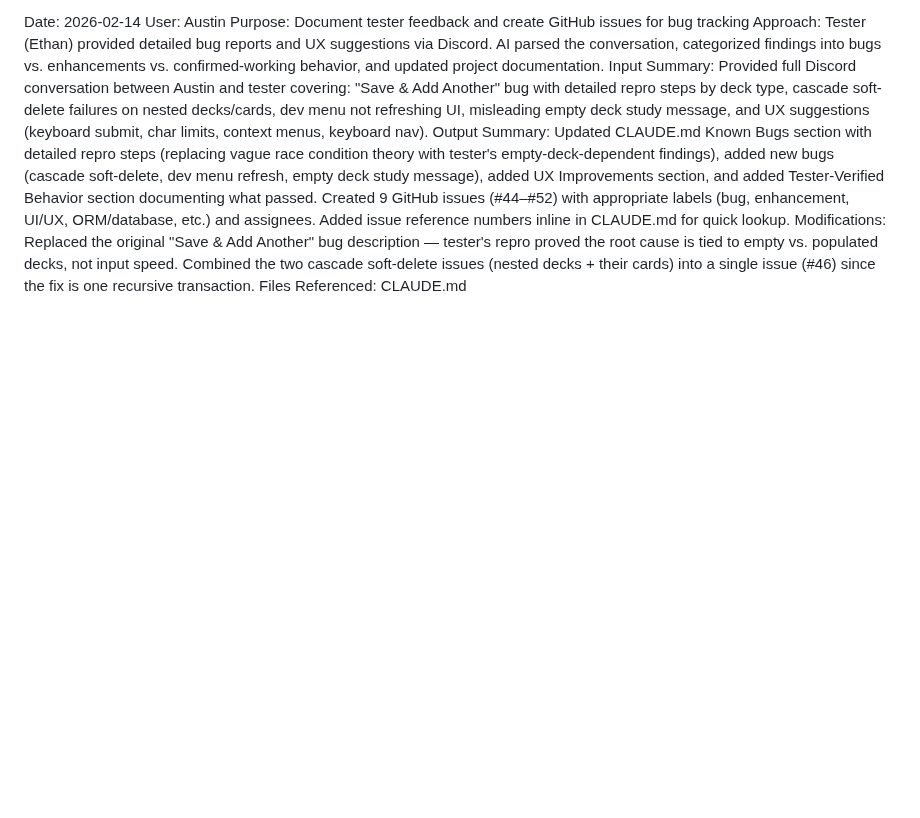
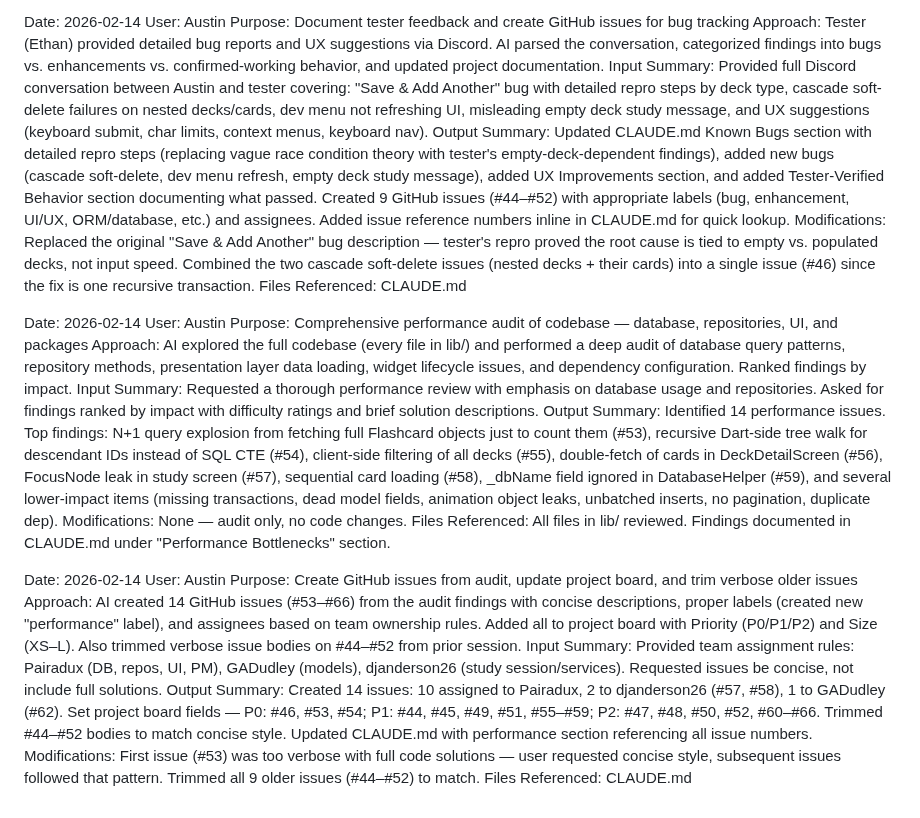
Before and after one commit to Pairadux/lapse, a Markdown page: docs/AI-Usage-Austin.md, the part around the change. Rendered like a GitHub page; blank space fills up the shorter version.

Commit message:
docs: log AI usage for performance audit and issue creation (issues #53–#66)

```diff
--- a/docs/AI-Usage-Austin.md
+++ b/docs/AI-Usage-Austin.md
@@ -151,3 +151,21 @@ Input Summary: Provided full Discord conversation between Austin and tester cove
 Output Summary: Updated CLAUDE.md Known Bugs section with detailed repro steps (replacing vague race condition theory with tester's empty-deck-dependent findings), added new bugs (cascade soft-delete, dev menu refresh, empty deck study message), added UX Improvements section, and added Tester-Verified Behavior section documenting what passed. Created 9 GitHub issues (#44–#52) with appropriate labels (bug, enhancement, UI/UX, ORM/database, etc.) and assignees. Added issue reference numbers inline in CLAUDE.md for quick lookup.
 Modifications: Replaced the original "Save & Add Another" bug description — tester's repro proved the root cause is tied to empty vs. populated decks, not input speed. Combined the two cascade soft-delete issues (nested decks + their cards) into a single issue (#46) since the fix is one recursive transaction.
 Files Referenced: CLAUDE.md
+
+Date: 2026-02-14
+User: Austin
+Purpose: Comprehensive performance audit of codebase — database, repositories, UI, and packages
+Approach: AI explored the full codebase (every file in lib/) and performed a deep audit of database query patterns, repository methods, presentation layer data loading, widget lifecycle issues, and dependency configuration. Ranked findings by impact.
+Input Summary: Requested a thorough performance review with emphasis on database usage and repositories. Asked for findings ranked by impact with difficulty ratings and brief solution descriptions.
+Output Summary: Identified 14 performance issues. Top findings: N+1 query explosion from fetching full Flashcard objects just to count them (#53), recursive Dart-side tree walk for descendant IDs instead of SQL CTE (#54), client-side filtering of all decks (#55), double-fetch of cards in DeckDetailScreen (#56), FocusNode leak in study screen (#57), sequential card loading (#58), _dbName field ignored in DatabaseHelper (#59), and several lower-impact items (missing transactions, dead model fields, animation object leaks, unbatched inserts, no pagination, duplicate dep).
+Modifications: None — audit only, no code changes.
+Files Referenced: All files in lib/ reviewed. Findings documented in CLAUDE.md under "Performance Bottlenecks" section.
+
+Date: 2026-02-14
+User: Austin
+Purpose: Create GitHub issues from audit, update project board, and trim verbose older issues
+Approach: AI created 14 GitHub issues (#53–#66) from the audit findings with concise descriptions, proper labels (created new "performance" label), and assignees based on team ownership rules. Added all to project board with Priority (P0/P1/P2) and Size (XS–L). Also trimmed verbose issue bodies on #44–#52 from prior session.
+Input Summary: Provided team assignment rules: Pairadux (DB, repos, UI, PM), GADudley (models), djanderson26 (study session/services). Requested issues be concise, not include full solutions.
+Output Summary: Created 14 issues: 10 assigned to Pairadux, 2 to djanderson26 (#57, #58), 1 to GADudley (#62). Set project board fields — P0: #46, #53, #54; P1: #44, #45, #49, #51, #55–#59; P2: #47, #48, #50, #52, #60–#66. Trimmed #44–#52 bodies to match concise style. Updated CLAUDE.md with performance section referencing all issue numbers.
+Modifications: First issue (#53) was too verbose with full code solutions — user requested concise style, subsequent issues followed that pattern. Trimmed all 9 older issues (#44–#52) to match.
+Files Referenced: CLAUDE.md
```
Also changed, not shown: CLAUDE.md (+24 -0 lines).
